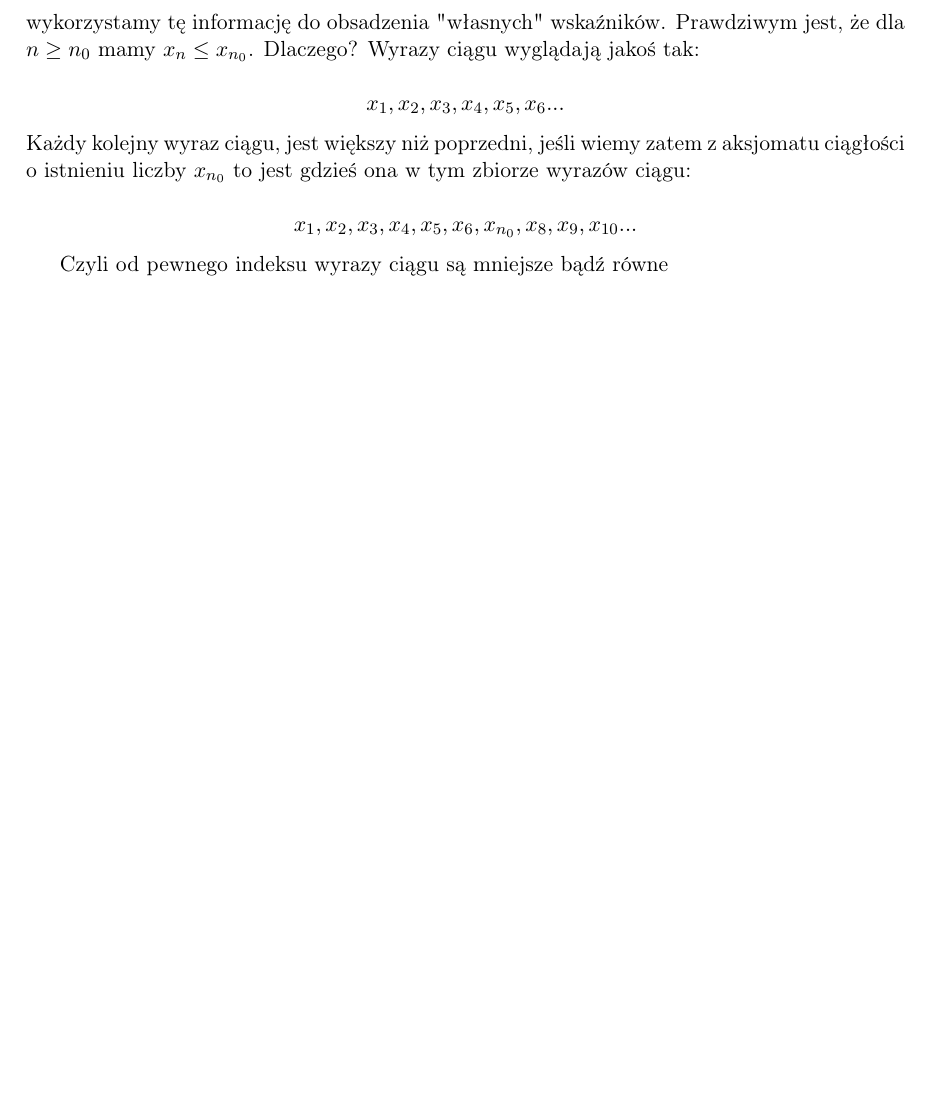
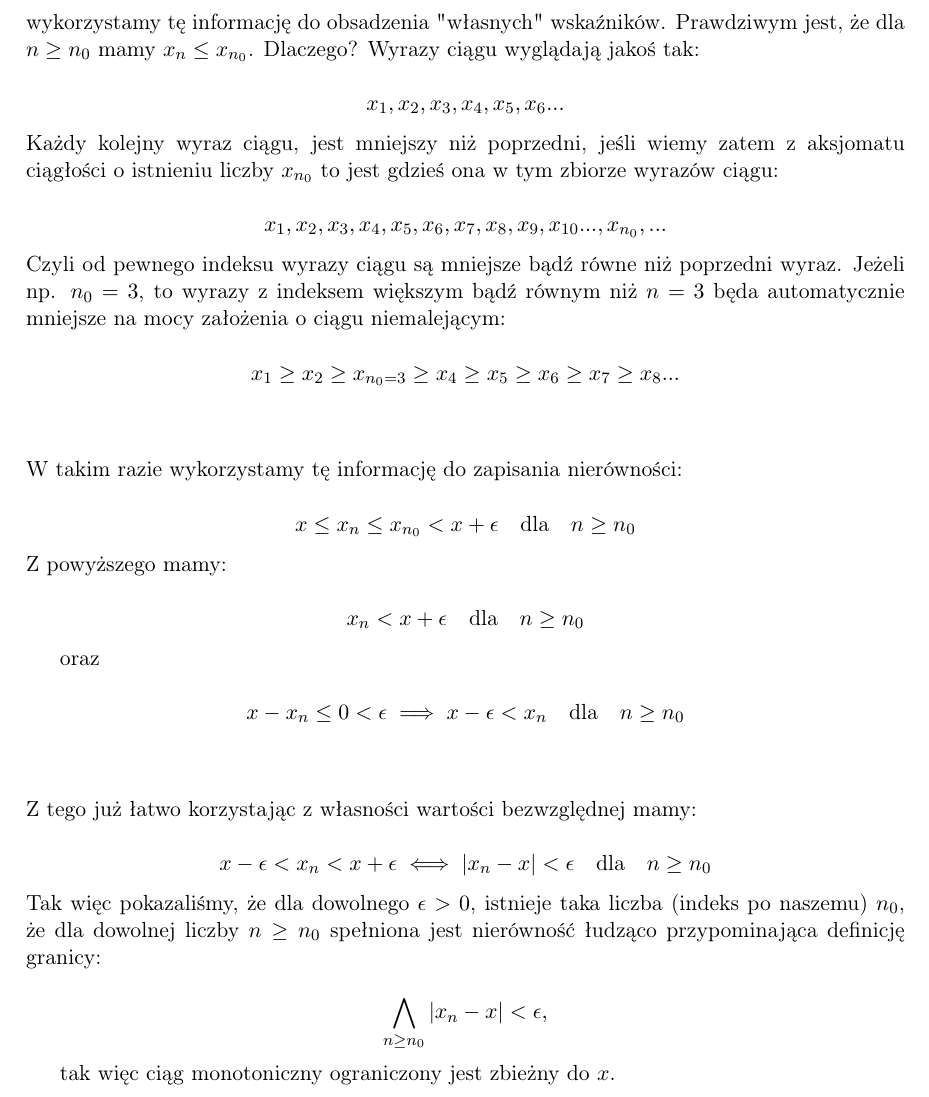
Before and after one commit to kjura/math, a LaTeX document (analiza/rudnicki/rozdzial2/ciagi2.2/notatki_ciagi.tex): part of page 4 of 4, cut so that both start at the same text, the shorter picture padded with empty space. Compiled offline with pdfLaTeX.

Commit message:
Dodaj pelny dowod dla zbieznosci monotonicznego

```diff
--- a/analiza/rudnicki/rozdzial2/ciagi2.2/notatki_ciagi.tex
+++ b/analiza/rudnicki/rozdzial2/ciagi2.2/notatki_ciagi.tex
@@ -179,12 +179,57 @@ Prawdziwym jest, że dla $n \geq n_0$ mamy $x_n \leq x_{n_0}$. Dlaczego? Wyrazy
 
 
 \noindent
-Każdy kolejny wyraz ciągu, jest większy niż poprzedni, jeśli wiemy zatem z aksjomatu ciągłości o istnieniu liczby  $x_{n_0}$ to jest gdzieś ona w tym zbiorze wyrazów ciągu:
+Każdy kolejny wyraz ciągu, jest mniejszy niż poprzedni, jeśli wiemy zatem z aksjomatu ciągłości o istnieniu liczby  $x_{n_0}$ to jest gdzieś ona w tym zbiorze wyrazów ciągu:
 
 \begin{equation*}
-    x_{1}, x_{2}, x_{3}, x_{4}, x_{5}, x_{6}, x_{n_0}, x_{8}, x_{9}, x_{10} ...
+    x_{1}, x_{2}, x_{3}, x_{4}, x_{5}, x_{6}, x_{7}, x_{8}, x_{9}, x_{10} ... , x_{n_0}, ...
 \end{equation*}
 
-Czyli od pewnego indeksu wyrazy ciągu są mniejsze bądź równe
+\noindent
+Czyli od pewnego indeksu wyrazy ciągu są mniejsze bądź równe niż poprzedni wyraz. Jeżeli np. $n_0 = 3$, to wyrazy z indeksem większym bądź równym niż $n = 3$ będa automatycznie mniejsze
+na mocy założenia o ciągu niemalejącym:
+
+\begin{equation*}
+    x_{1} \geq x_{2} \geq x_{n_0 = 3} \geq x_{4} \geq x_{5} \geq x_{6} \geq x_{7} \geq x_{8} ...
+\end{equation*}
+
+\vspace{10mm}
+\noindent
+W takim razie wykorzystamy tę informację do zapisania nierówności:
+
+\begin{equation*}
+    x \leq x_n \leq x_{n_0}  < x + \epsilon \quad \textrm{dla} \quad n \geq n_0
+\end{equation*}
+
+\noindent
+Z powyższego mamy:
+
+\begin{equation*}
+    x_n < x + \epsilon \quad \textrm{dla} \quad n \geq n_0
+\end{equation*}
+
+oraz
+
+\begin{equation*}
+    x - x_{n} \leq 0 < \epsilon \implies x - \epsilon  < x_{n}  \quad \textrm{dla} \quad n \geq n_0
+\end{equation*}
+
+
+\vspace{10mm}
+\noindent
+Z tego już łatwo korzystając z własności wartości bezwzględnej mamy:
+
+\begin{equation*}
+    x - \epsilon  < x_{n} < x + \epsilon \iff |x_{n} - x| < \epsilon \quad \textrm{dla} \quad n \geq n_0
+\end{equation*}
+
+
+\noindent
+Tak więc pokazaliśmy, że dla dowolnego $\epsilon > 0$, istnieje taka liczba (indeks po naszemu) $n_0$, że dla dowolnej liczby $n \geq n_0$
+spełniona jest nierówność łudząco przypominająca definicję granicy:
+
+$$  \bigwedge_{n \geq n_0} |x_{n} - x| < \epsilon ,$$
+
+tak więc ciąg monotoniczny ograniczony jest zbieżny do $x$.
 
 \end{document}
```
Also changed, not shown: analiza/rudnicki/rozdzial2/ciagi2.2/notatki_ciagi.pdf.
